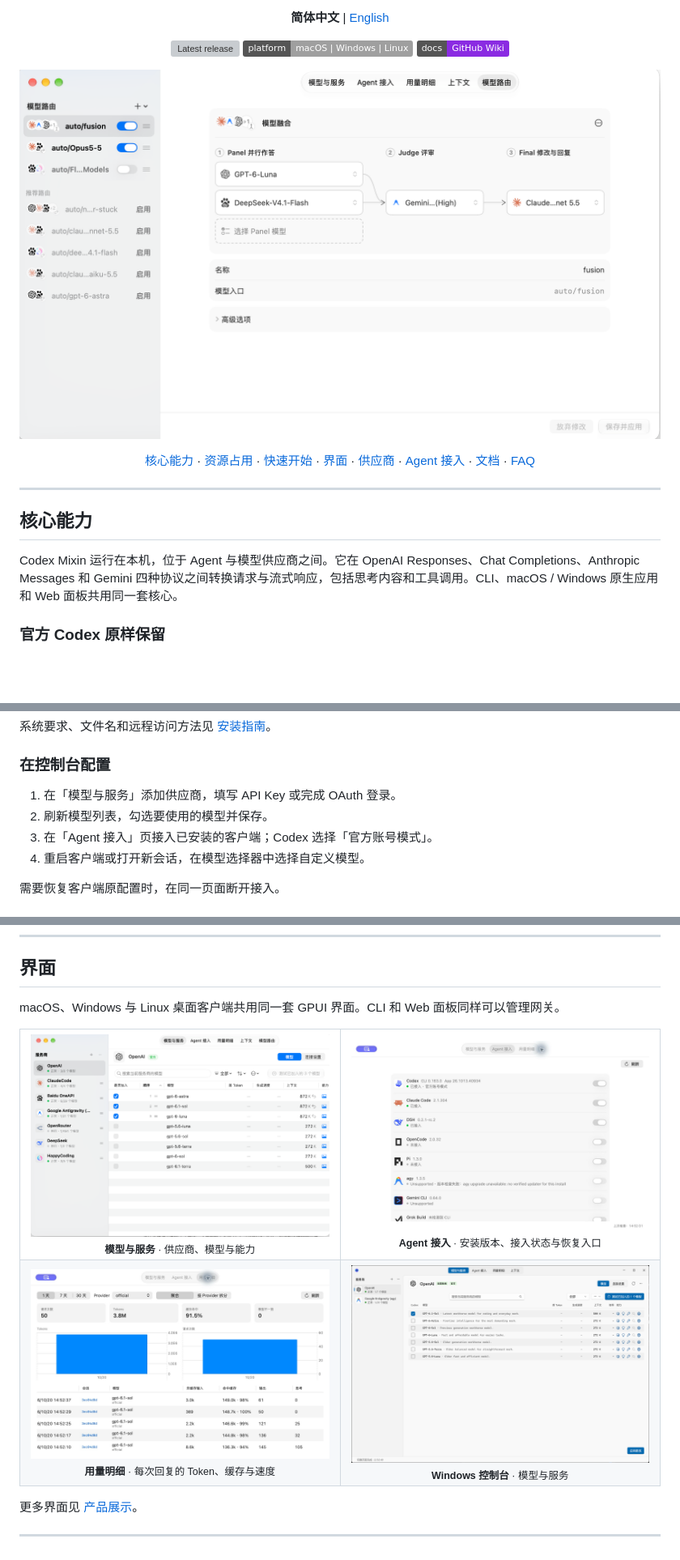
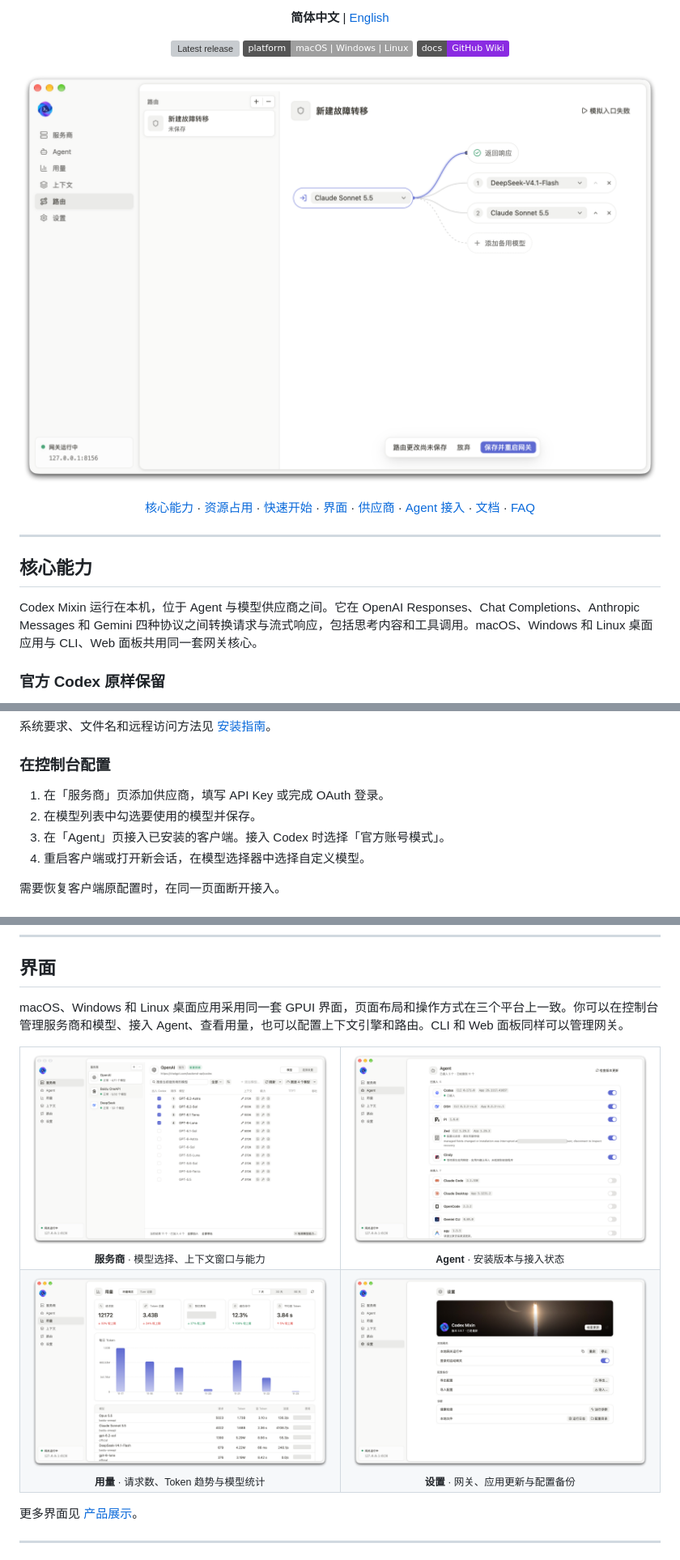
Before and after one commit to Edward-lyz/codex-mixin, a Markdown page: README.md, 3 parts joined by grey strips. Shown at 81% size. Rendered like a GitHub page; pictures changed too: docs/assets/APP-Console-Agents.png (added), docs/assets/APP-Console-Models.png, docs/assets/APP-Console-Routing.png; badges without logos; blank space fills up the shorter version; grey boxes are pictures that could not be loaded.

```diff
--- a/README.md
+++ b/README.md
@@ -37,7 +37,7 @@
 
 ## 核心能力
 
-Codex Mixin 运行在本机，位于 Agent 与模型供应商之间。它在 OpenAI Responses、Chat Completions、Anthropic Messages 和 Gemini 四种协议之间转换请求与流式响应，包括思考内容和工具调用。CLI、macOS / Windows 原生应用和 Web 面板共用同一套核心。
+Codex Mixin 运行在本机，位于 Agent 与模型供应商之间。它在 OpenAI Responses、Chat Completions、Anthropic Messages 和 Gemini 四种协议之间转换请求与流式响应，包括思考内容和工具调用。macOS、Windows 和 Linux 桌面应用与 CLI、Web 面板共用同一套网关核心。
 
 ### 官方 Codex 原样保留
 
@@ -128,9 +128,9 @@ docker run -d --name codex-mixin -p 127.0.0.1:8317:8317 -p 127.0.0.1:8318:8318 -
 
 ### 在控制台配置
 
-1. 在「模型与服务」添加供应商，填写 API Key 或完成 OAuth 登录。
-2. 刷新模型列表，勾选要使用的模型并保存。
-3. 在「Agent 接入」页接入已安装的客户端；Codex 选择「官方账号模式」。
+1. 在「服务商」页添加供应商，填写 API Key 或完成 OAuth 登录。
+2. 在模型列表中勾选要使用的模型并保存。
+3. 在「Agent」页接入已安装的客户端。接入 Codex 时选择「官方账号模式」。
 4. 重启客户端或打开新会话，在模型选择器中选择自定义模型。
 
 需要恢复客户端原配置时，在同一页面断开接入。
@@ -160,27 +160,27 @@ curl http://127.0.0.1:8317/v1/models                      # 返回模型列表
 
 ## 界面
 
-macOS、Windows 与 Linux 桌面客户端共用同一套 GPUI 界面。CLI 和 Web 面板同样可以管理网关。
+macOS、Windows 和 Linux 桌面应用采用同一套 GPUI 界面，页面布局和操作方式在三个平台上一致。你可以在控制台管理服务商和模型、接入 Agent、查看用量，也可以配置上下文引擎和路由。CLI 和 Web 面板同样可以管理网关。
 
 <table>
   <tr>
     <td width="50%" align="center">
-      <a href="docs/assets/APP-Console-Models.png"><img src="docs/assets/APP-Console-Models.png" alt="macOS 模型与服务页：供应商列表与模型勾选"></a><br>
-      <sub><b>模型与服务</b> · 供应商、模型与能力</sub>
+      <a href="docs/assets/APP-Console-Models.png"><img src="docs/assets/APP-Console-Models.png" alt="服务商页的模型列表、勾选状态和上下文窗口"></a><br>
+      <sub><b>服务商</b> · 模型选择、上下文窗口与能力</sub>
     </td>
     <td width="50%" align="center">
-      <a href="docs/assets/APP-Console-Agents-v074.png"><img src="docs/assets/APP-Console-Agents-v074.png" alt="macOS Agent 接入页：已安装版本与接入操作"></a><br>
-      <sub><b>Agent 接入</b> · 安装版本、接入状态与恢复入口</sub>
+      <a href="docs/assets/APP-Console-Agents.png"><img src="docs/assets/APP-Console-Agents.png" alt="Agent 页的客户端版本与接入开关"></a><br>
+      <sub><b>Agent</b> · 安装版本与接入状态</sub>
     </td>
   </tr>
   <tr>
     <td width="50%" align="center">
-      <a href="docs/assets/APP-Console-Usage-v074.png"><img src="docs/assets/APP-Console-Usage-v074.png" alt="macOS 用量明细页：每日统计与逐次回复数据"></a><br>
-      <sub><b>用量明细</b> · 每次回复的 Token、缓存与速度</sub>
+      <a href="docs/assets/APP-Console-Usage.png"><img src="docs/assets/APP-Console-Usage.png" alt="用量页的每日 Token 趋势与按模型统计"></a><br>
+      <sub><b>用量</b> · 请求数、Token 趋势与模型统计</sub>
     </td>
     <td width="50%" align="center">
-      <a href="docs/assets/Windows-Console-Models.png"><img src="docs/assets/Windows-Console-Models.png" alt="Windows 原生模型与服务控制台"></a><br>
-      <sub><b>Windows 控制台</b> · 模型与服务</sub>
+      <a href="docs/assets/APP-Console-Settings.png"><img src="docs/assets/APP-Console-Settings.png" alt="设置页的应用更新、网关控制、配置备份和诊断"></a><br>
+      <sub><b>设置</b> · 网关、应用更新与配置备份</sub>
     </td>
   </tr>
 </table>
```
Also changed, not shown: other parts of README.md (+2 -2 lines), README_en.md (+14 -14 lines), docs/assets/APP-Console-Context.png.
